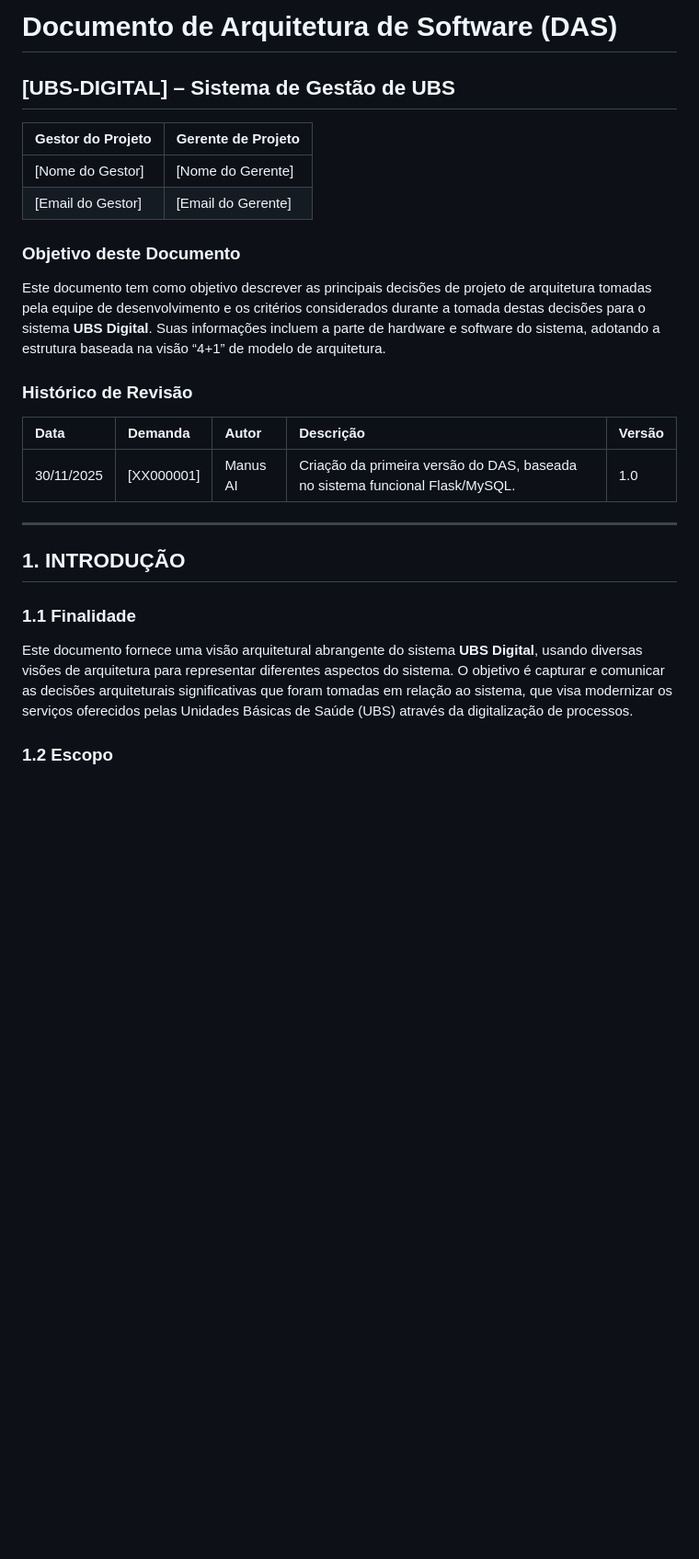
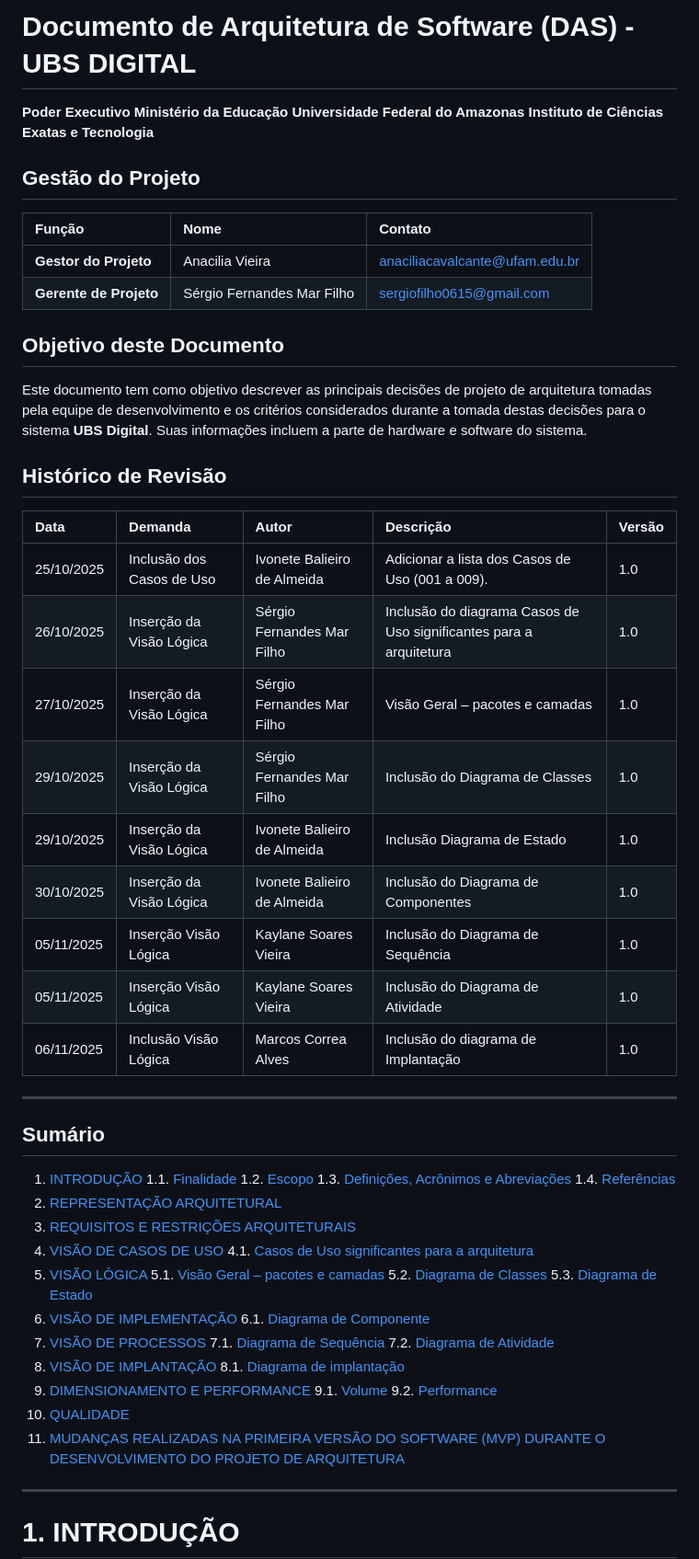
Before and after one commit to Sergio-dbz/UBS_Digital, a Markdown page: DAS_UBS_Digital.md, the part around the change printed below. Shown: that part at 92% size. GitHub-like rendering; blank space fills up the shorter version.

```diff
--- a/DAS_UBS_Digital.md
+++ b/DAS_UBS_Digital.md
@@ -1,29 +1,66 @@
-# Documento de Arquitetura de Software (DAS)
+# Documento de Arquitetura de Software (DAS) - UBS DIGITAL
 
-## [UBS-DIGITAL] – Sistema de Gestão de UBS
+**Poder Executivo**
+**Ministério da Educação**
+**Universidade Federal do Amazonas**
+**Instituto de Ciências Exatas e Tecnologia**
 
-| Gestor do Projeto | Gerente de Projeto |
-| :--- | :--- |
-| [Nome do Gestor] | [Nome do Gerente] |
-| [Email do Gestor] | [Email do Gerente] |
+## Gestão do Projeto
 
-### Objetivo deste Documento
+| Função | Nome | Contato |
+| :--- | :--- | :--- |
+| **Gestor do Projeto** | Anacilia Vieira | anaciliacavalcante@ufam.edu.br |
+| **Gerente de Projeto** | Sérgio Fernandes Mar Filho | sergiofilho0615@gmail.com |
 
-Este documento tem como objetivo descrever as principais decisões de projeto de arquitetura tomadas pela equipe de desenvolvimento e os critérios considerados durante a tomada destas decisões para o sistema **UBS Digital**. Suas informações incluem a parte de hardware e software do sistema, adotando a estrutura baseada na visão “4+1” de modelo de arquitetura.
+## Objetivo deste Documento
 
-### Histórico de Revisão
+Este documento tem como objetivo descrever as principais decisões de projeto de arquitetura tomadas pela equipe de desenvolvimento e os critérios considerados durante a tomada destas decisões para o sistema **UBS Digital**. Suas informações incluem a parte de hardware e software do sistema.
+
+## Histórico de Revisão
 
 | Data | Demanda | Autor | Descrição | Versão |
 | :--- | :--- | :--- | :--- | :--- |
-| 30/11/2025 | [XX000001] | Manus AI | Criação da primeira versão do DAS, baseada no sistema funcional Flask/MySQL. | 1.0 |
+| 25/10/2025 | Inclusão dos Casos de Uso | Ivonete Balieiro de Almeida | Adicionar a lista dos Casos de Uso (001 a 009). | 1.0 |
+| 26/10/2025 | Inserção da Visão Lógica | Sérgio Fernandes Mar Filho | Inclusão do diagrama Casos de Uso significantes para a arquitetura | 1.0 |
+| 27/10/2025 | Inserção da Visão Lógica | Sérgio Fernandes Mar Filho | Visão Geral – pacotes e camadas | 1.0 |
+| 29/10/2025 | Inserção da Visão Lógica | Sérgio Fernandes Mar Filho | Inclusão do Diagrama de Classes | 1.0 |
+| 29/10/2025 | Inserção da Visão Lógica | Ivonete Balieiro de Almeida | Inclusão Diagrama de Estado | 1.0 |
+| 30/10/2025 | Inserção da Visão Lógica | Ivonete Balieiro de Almeida | Inclusão do Diagrama de Componentes | 1.0 |
+| 05/11/2025 | Inserção Visão Lógica | Kaylane Soares Vieira | Inclusão do Diagrama de Sequência | 1.0 |
+| 05/11/2025 | Inserção Visão Lógica | Kaylane Soares Vieira | Inclusão do Diagrama de Atividade | 1.0 |
+| 06/11/2025 | Inclusão Visão Lógica | Marcos Correa Alves | Inclusão do diagrama de Implantação | 1.0 |
 
 ---
 
-## 1. INTRODUÇÃO
+## Sumário
 
-### 1.1 Finalidade
+1.  [INTRODUÇÃO](#1-introdução)
+    1.1. [Finalidade](#11-finalidade)
+    1.2. [Escopo](#12-escopo)
+    1.3. [Definições, Acrônimos e Abreviações](#13-definições-acrônimos-e-abreviações)
+    1.4. [Referências](#14-referências)
+2.  [REPRESENTAÇÃO ARQUITETURAL](#2-representação-arquitetural)
+3.  [REQUISITOS E RESTRIÇÕES ARQUITETURAIS](#3-requisitos-e-restrições-arquiteturais)
+4.  [VISÃO DE CASOS DE USO](#4-visão-de-casos-de-uso)
+    4.1. [Casos de Uso significantes para a arquitetura](#41-casos-de-uso-significantes-para-a-arquitetura)
+5.  [VISÃO LÓGICA](#5-visão-lógica)
+    5.1. [Visão Geral – pacotes e camadas](#51-visão-geral--pacotes-e-camadas)
+    5.2. [Diagrama de Classes](#52-diagrama-de-classes)
+    5.3. [Diagrama de Estado](#53-diagrama-de-estado)
+6.  [VISÃO DE IMPLEMENTAÇÃO](#6-visão-de-implementação)
+    6.1. [Diagrama de Componente](#61-diagrama-de-componente)
+7.  [VISÃO DE PROCESSOS](#7-visão-de-processos)
+    7.1. [Diagrama de Sequência](#71-diagrama-de-sequência)
+    7.2. [Diagrama de Atividade](#72-diagrama-de-atividade)
+8.  [VISÃO DE IMPLANTAÇÃO](#8-visão-de-implantação)
+    8.1. [Diagrama de implantação](#81-diagrama-de-implantação)
+9.  [DIMENSIONAMENTO E PERFORMANCE](#9-dimensionamento-e-performance)
+    9.1. [Volume](#91-volume)
+    9.2. [Performance](#92-performance)
+10. [QUALIDADE](#10-qualidade)
+11. [MUDANÇAS REALIZADAS NA PRIMEIRA VERSÃO DO SOFTWARE (MVP) DURANTE O DESENVOLVIMENTO DO PROJETO DE ARQUITETURA](#11-mudanças-realizadas-na-primeira-versão-do-software-mvp-durante-o-desenvolvimento-do-projeto-de-arquitetura)
 
-Este documento fornece uma visão arquitetural abrangente do sistema **UBS Digital**, usando diversas visões de arquitetura para representar diferentes aspectos do sistema. O objetivo é capturar e comunicar as decisões arquiteturais significativas que foram tomadas em relação ao sistema, que visa modernizar os serviços oferecidos pelas Unidades Básicas de Saúde (UBS) através da digitalização de processos.
+---
 
-### 1.2 Escopo
+# 1. INTRODUÇÃO
 
```
Also changed, not shown: other parts of DAS_UBS_Digital.md (+107 -198 lines).
